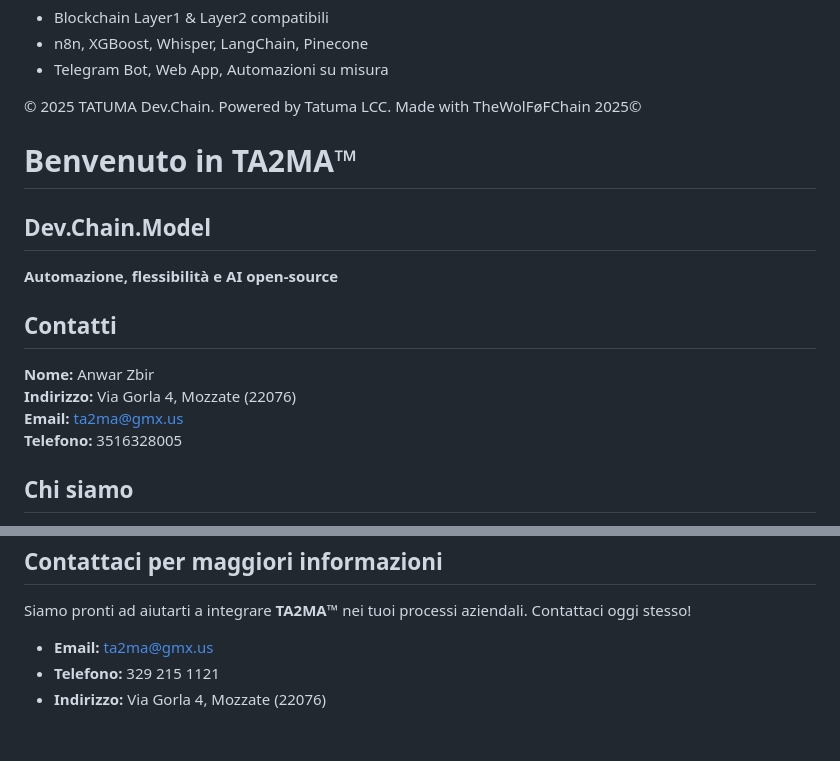
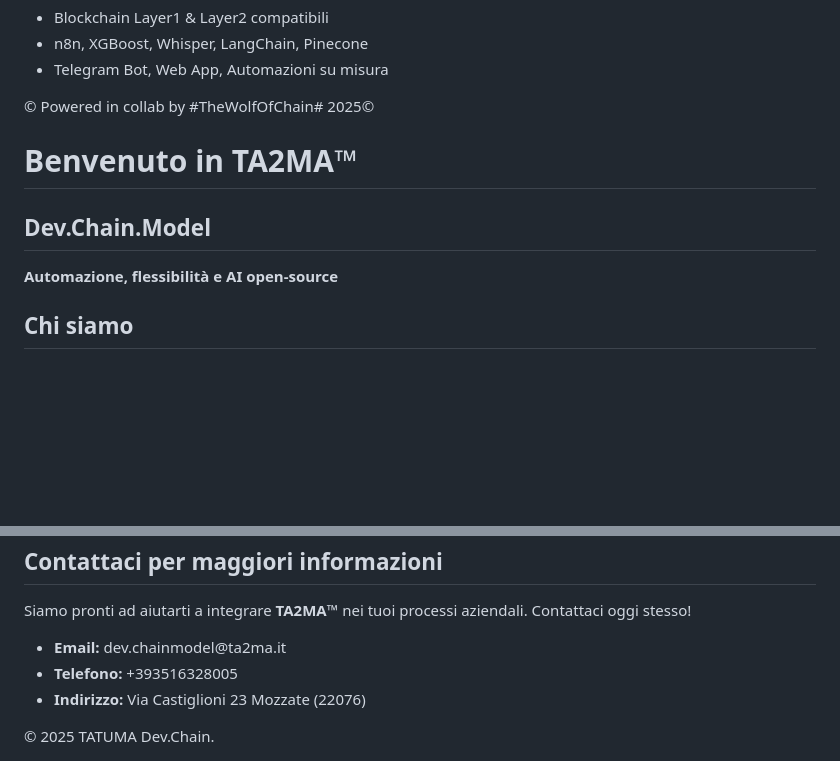
Before and after one commit to TA2MA-Dev/Repository-Dev-T2m, a Markdown page: README.md, 2 parts joined by grey strips. Rendered like a GitHub page; blank space fills up the shorter version.

Commit message:
Update contact information in README.md
Signed-off-by: Anwar Zbir <82416169+TheWolfOfChain@users.noreply.github.com>

```diff
--- a/README.md
+++ b/README.md
@@ -33,22 +34,11 @@
 </div>
 
 <footer>
-  &copy; 2025 TATUMA Dev.Chain. Powered by Tatuma LCC. Made with TheWolFøFChain 2025©
-
-
+  &copy; Powered in collab by #TheWolfOfChain# 2025©
 
 <h1>Benvenuto in TA2MA&trade;</h1>
 <h2>Dev.Chain.Model</h2>
 <p><strong>Automazione, flessibilità e AI open-source</strong></p>
-
-<!-- Contatti -->
-<h2>Contatti</h2>
-<p>
-  <strong>Nome:</strong> Anwar Zbir<br>
-  <strong>Indirizzo:</strong> Via Gorla 4, Mozzate (22076)<br>
-  <strong>Email:</strong> <a href="mailto:ta2ma@gmx.us">ta2ma@gmx.us</a><br>
-  <strong>Telefono:</strong> 3516328005
-</p>
 
 <!-- Chi siamo -->
 <h2>Chi siamo</h2>
@@ -126,11 +116,10 @@ Grazie alla sua versatilità, TA2MA&trade; si adatta a qualsiasi contesto profes
 Siamo pronti ad aiutarti a integrare <strong>TA2MA&trade;</strong> nei tuoi processi aziendali. Contattaci oggi stesso!
 </p>
 <ul>
-  <li><strong>Email:</strong> <a href="mailto:ta2ma@gmx.us">ta2ma@gmx.us</a></li>
-  <li><strong>Telefono:</strong> 329 215 1121</li>
-  <li><strong>Indirizzo:</strong> Via Gorla 4, Mozzate (22076)</li>
+  <li><strong>Email:</strong> dev.chainmodel@ta2ma.it</li>
+  <li><strong>Telefono:</strong> +393516328005</li>
+  <li><strong>Indirizzo:</strong> Via Castiglioni 23 Mozzate (22076)</li>
 </ul>
-
-</body>
+© 2025 TATUMA Dev.Chain. </body>
 </html>
 </head>
```
Also changed, not shown: other parts of README.md (+1 -0 lines).
